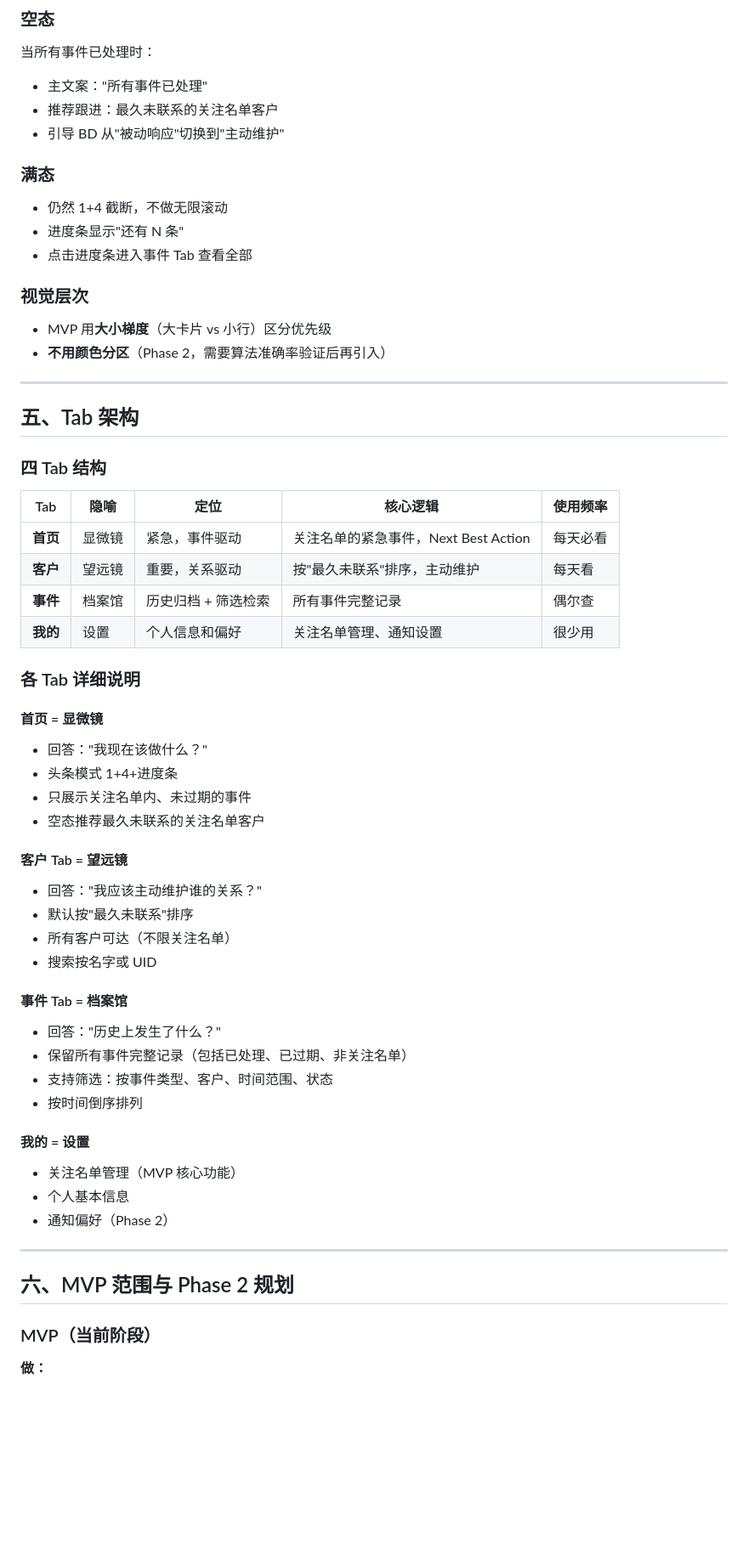
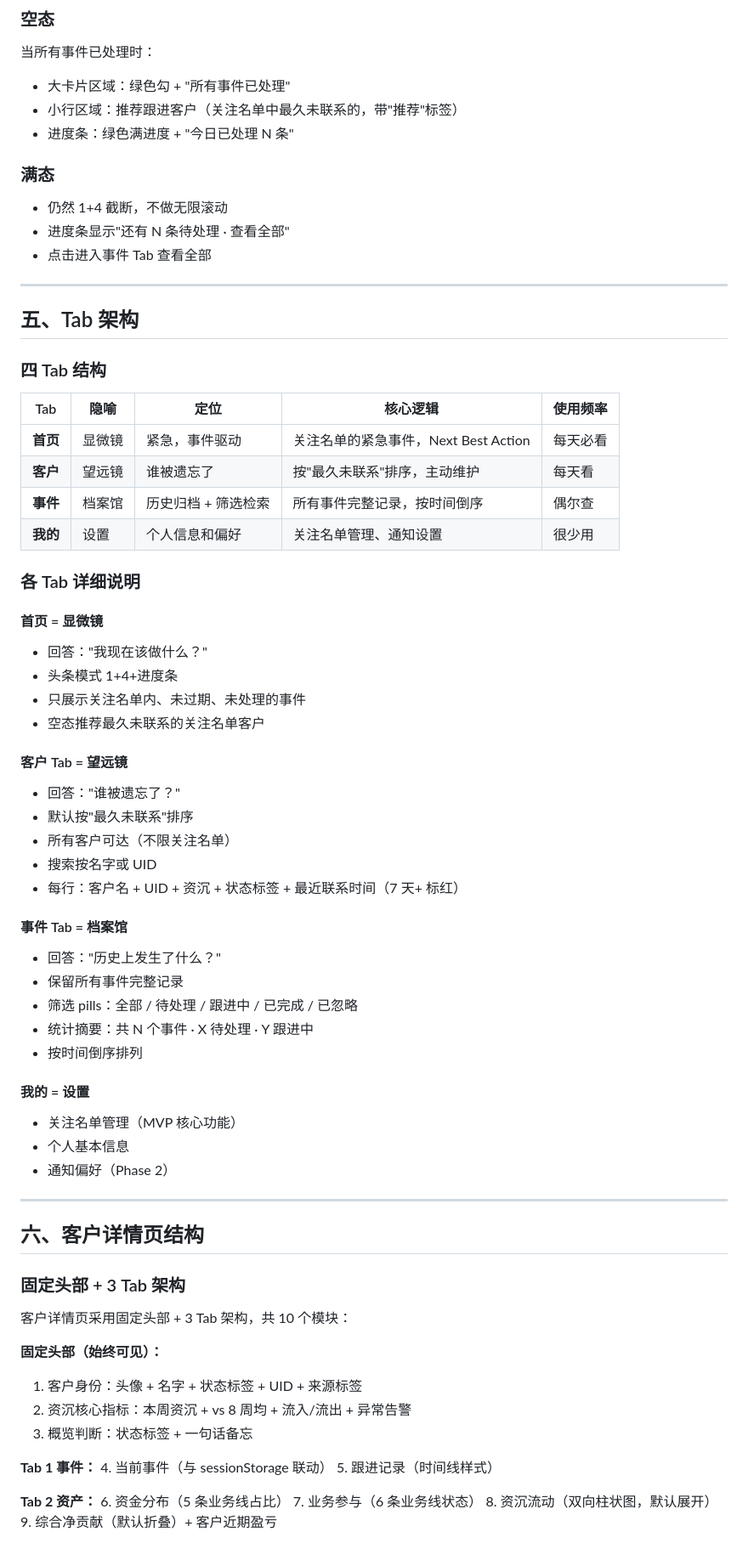
Before and after one commit to victorGPT/slaeshub, a Markdown page: docs/产品架构_事件与关注名单.md, the part around one of its changes. Shown at 85% size. Drawn GitHub-style; blank space fills up the shorter version.

```diff
--- a/docs/产品架构_事件与关注名单.md
+++ b/docs/产品架构_事件与关注名单.md
@@ -127,20 +121,15 @@
 
 当所有事件已处理时：
 
-- 主文案："所有事件已处理"
-- 推荐跟进：最久未联系的关注名单客户
-- 引导 BD 从"被动响应"切换到"主动维护"
+- 大卡片区域：绿色勾 + "所有事件已处理"
+- 小行区域：推荐跟进客户（关注名单中最久未联系的，带"推荐"标签）
+- 进度条：绿色满进度 + "今日已处理 N 条"
 
 ### 满态
 
 - 仍然 1+4 截断，不做无限滚动
-- 进度条显示"还有 N 条"
-- 点击进度条进入事件 Tab 查看全部
-
-### 视觉层次
-
-- MVP 用**大小梯度**（大卡片 vs 小行）区分优先级
-- **不用颜色分区**（Phase 2，需要算法准确率验证后再引入）
+- 进度条显示"还有 N 条待处理 · 查看全部"
+- 点击进入事件 Tab 查看全部
 
 ---
 
@@ -151,8 +140,8 @@
 | Tab | 隐喻 | 定位 | 核心逻辑 | 使用频率 |
 |-----|------|------|---------|---------|
 | **首页** | 显微镜 | 紧急，事件驱动 | 关注名单的紧急事件，Next Best Action | 每天必看 |
-| **客户** | 望远镜 | 重要，关系驱动 | 按"最久未联系"排序，主动维护 | 每天看 |
-| **事件** | 档案馆 | 历史归档 + 筛选检索 | 所有事件完整记录 | 偶尔查 |
+| **客户** | 望远镜 | 谁被遗忘了 | 按"最久未联系"排序，主动维护 | 每天看 |
+| **事件** | 档案馆 | 历史归档 + 筛选检索 | 所有事件完整记录，按时间倒序 | 偶尔查 |
 | **我的** | 设置 | 个人信息和偏好 | 关注名单管理、通知设置 | 很少用 |
 
 ### 各 Tab 详细说明
@@ -161,21 +150,23 @@
 
 - 回答："我现在该做什么？"
 - 头条模式 1+4+进度条
-- 只展示关注名单内、未过期的事件
+- 只展示关注名单内、未过期、未处理的事件
 - 空态推荐最久未联系的关注名单客户
 
 #### 客户 Tab = 望远镜
 
-- 回答："我应该主动维护谁的关系？"
+- 回答："谁被遗忘了？"
 - 默认按"最久未联系"排序
 - 所有客户可达（不限关注名单）
 - 搜索按名字或 UID
+- 每行：客户名 + UID + 资沉 + 状态标签 + 最近联系时间（7 天+ 标红）
 
 #### 事件 Tab = 档案馆
 
 - 回答："历史上发生了什么？"
-- 保留所有事件完整记录（包括已处理、已过期、非关注名单）
-- 支持筛选：按事件类型、客户、时间范围、状态
+- 保留所有事件完整记录
+- 筛选 pills：全部 / 待处理 / 跟进中 / 已完成 / 已忽略
+- 统计摘要：共 N 个事件 · X 待处理 · Y 跟进中
 - 按时间倒序排列
 
 #### 我的 = 设置
@@ -186,8 +177,24 @@
 
 ---
 
-## 六、MVP 范围与 Phase 2 规划
+## 六、客户详情页结构
 
-### MVP（当前阶段）
+### 固定头部 + 3 Tab 架构
 
-**做：**
+客户详情页采用固定头部 + 3 Tab 架构，共 10 个模块：
+
+**固定头部（始终可见）：**
+1. 客户身份：头像 + 名字 + 状态标签 + UID + 来源标签
+2. 资沉核心指标：本周资沉 + vs 8 周均 + 流入/流出 + 异常告警
+3. 概览判断：状态标签 + 一句话备忘
+
+**Tab 1 事件：**
+4. 当前事件（与 sessionStorage 联动）
+5. 跟进记录（时间线样式）
+
+**Tab 2 资产：**
+6. 资金分布（5 条业务线占比）
+7. 业务参与（6 条业务线状态）
+8. 资沉流动（双向柱状图，默认展开）
+9. 综合净贡献（默认折叠）+ 客户近期盈亏
+
```
Also changed, not shown: other parts of docs/产品架构_事件与关注名单.md (+62 -46 lines), docs/客户详情页_内容设计_MVP收缩版.md (added, +162 -0 lines), docs/页面设计说明_第一性原理.md (+144 -154 lines).
